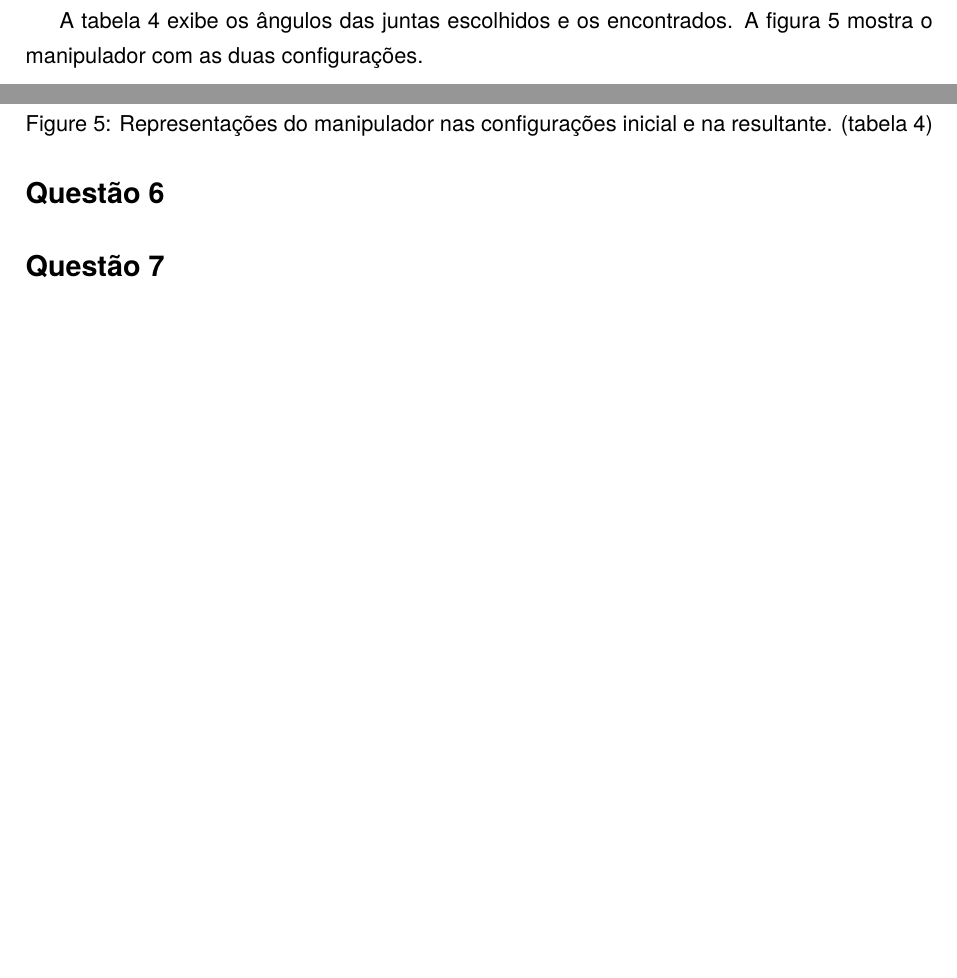
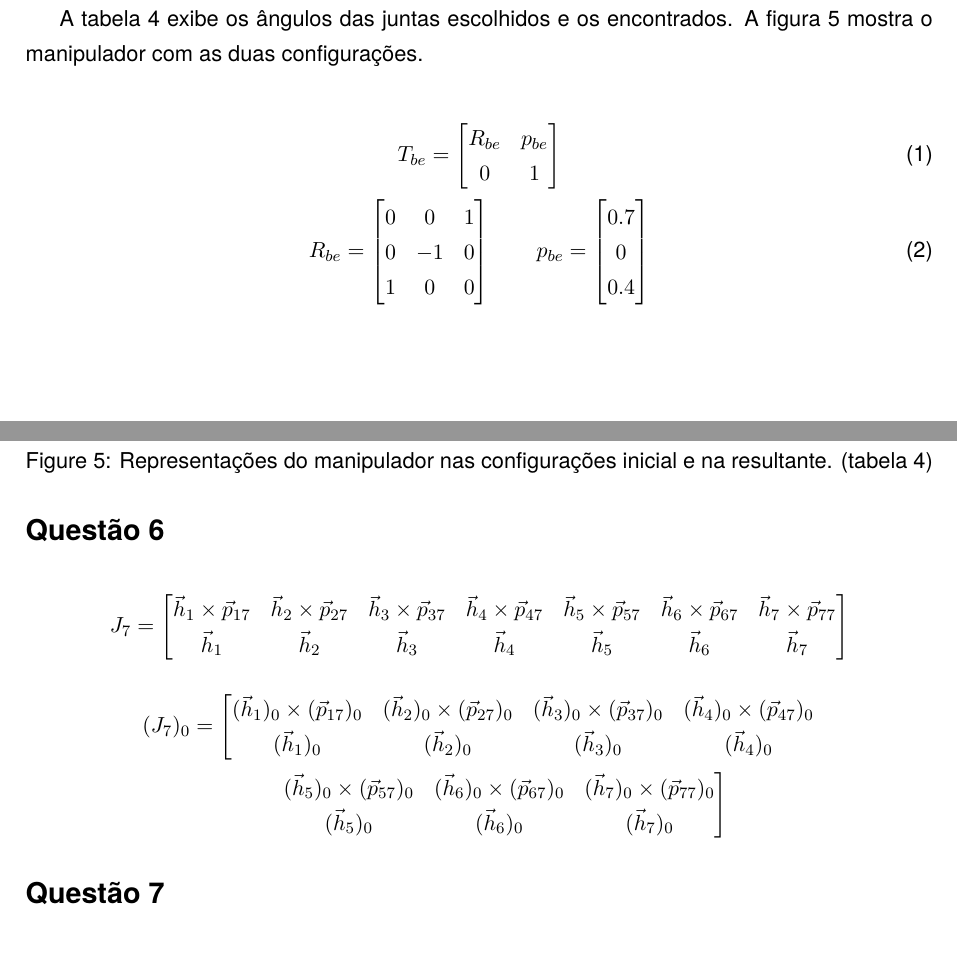
Before and after one commit to raphaelbp12/robotica_projeto1, a LaTeX document (latex/main.tex): two parts of pages 5 and 6 of 6, joined at a grey line, cut so that both start at the same text, the shorter picture padded with empty space. Compiled offline with pdfLaTeX.

Commit message:
inicio questao 6

```diff
--- a/latex/main.tex
+++ b/latex/main.tex
@@ -283,5 +283,16 @@ Para se fazer a Cinemática Inversa é necessário escolher uma posição final
 
 A tabela \ref{tab:ex5_ikine_configuracao} exibe os ângulos das juntas escolhidos e os encontrados. A figura \ref{fig:ex5_configuracoes} mostra o manipulador com as duas configurações.
+
+
+\begin{gather}
+\label{eq:ex5_tbe}
+T_{be} = \begin{bmatrix} R_{be} & p_{be} \\ 0 & 1 \end{bmatrix}
+\\
+\label{eq:ex5_rbe}
+R_{be} = \begin{bmatrix} 0 & 0 & 1 \\ 0 & -1 & 0 \\ 1 & 0 & 0 \end{bmatrix}
+\qquad
+p_{be} = \begin{bmatrix} 0.7 \\ 0 \\ 0.4 \end{bmatrix}
+\end{gather}
 
 \begin{table}[!ht]
 \centering
@@ -317,6 +328,29 @@ Resultante     & 1.1630 & -0.8868 & 0.8339 & -1.4722 & 0.2492 & 0.7224 & 0.7613
 
 
 \section*{Questão 6}
+
+\begin{gather*}
+J_7 = \begin{bmatrix}
+\vec{h}_1 \times \vec{p}_{17} & \vec{h}_2 \times \vec{p}_{27} & \vec{h}_3 \times \vec{p}_{37} & \vec{h}_4 \times \vec{p}_{47} & \vec{h}_5 \times \vec{p}_{57} & \vec{h}_6 \times \vec{p}_{67} & \vec{h}_7 \times \vec{p}_{77} \\
+\vec{h}_1 & \vec{h}_2 & \vec{h}_3 & \vec{h}_4 & \vec{h}_5 & \vec{h}_6 & \vec{h}_7 \end{bmatrix}
+\end{gather*}
+
+\begin{equation*}
+\begin{aligned}
+(J_7)_0 &=
+\left[\begin{matrix}
+(\vec{h}_1)_0 \times (\vec{p}_{17})_0 & (\vec{h}_2)_0 \times (\vec{p}_{27})_0 & (\vec{h}_3)_0 \times (\vec{p}_{37})_0 & (\vec{h}_4)_0 \times (\vec{p}_{47})_0 \\
+(\vec{h}_1)_0 & (\vec{h}_2)_0 & (\vec{h}_3)_0 & (\vec{h}_4)_0
+\end{matrix}\right. \\
+&\qquad\qquad
+\left.\begin{matrix}
+(\vec{h}_5)_0 \times (\vec{p}_{57})_0 & (\vec{h}_6)_0 \times (\vec{p}_{67})_0 & (\vec{h}_7)_0 \times (\vec{p}_{77})_0 \\
+(\vec{h}_5)_0 & (\vec{h}_6)_0 & (\vec{h}_7)_0
+\end{matrix}\right]
+\end{aligned}
+\end{equation*}
+
+
 \section*{Questão 7}
 
 \end{document}
```
Also changed, not shown: latex/main.pdf, latex/main.tex (2 more changed lines), 3 other files.
